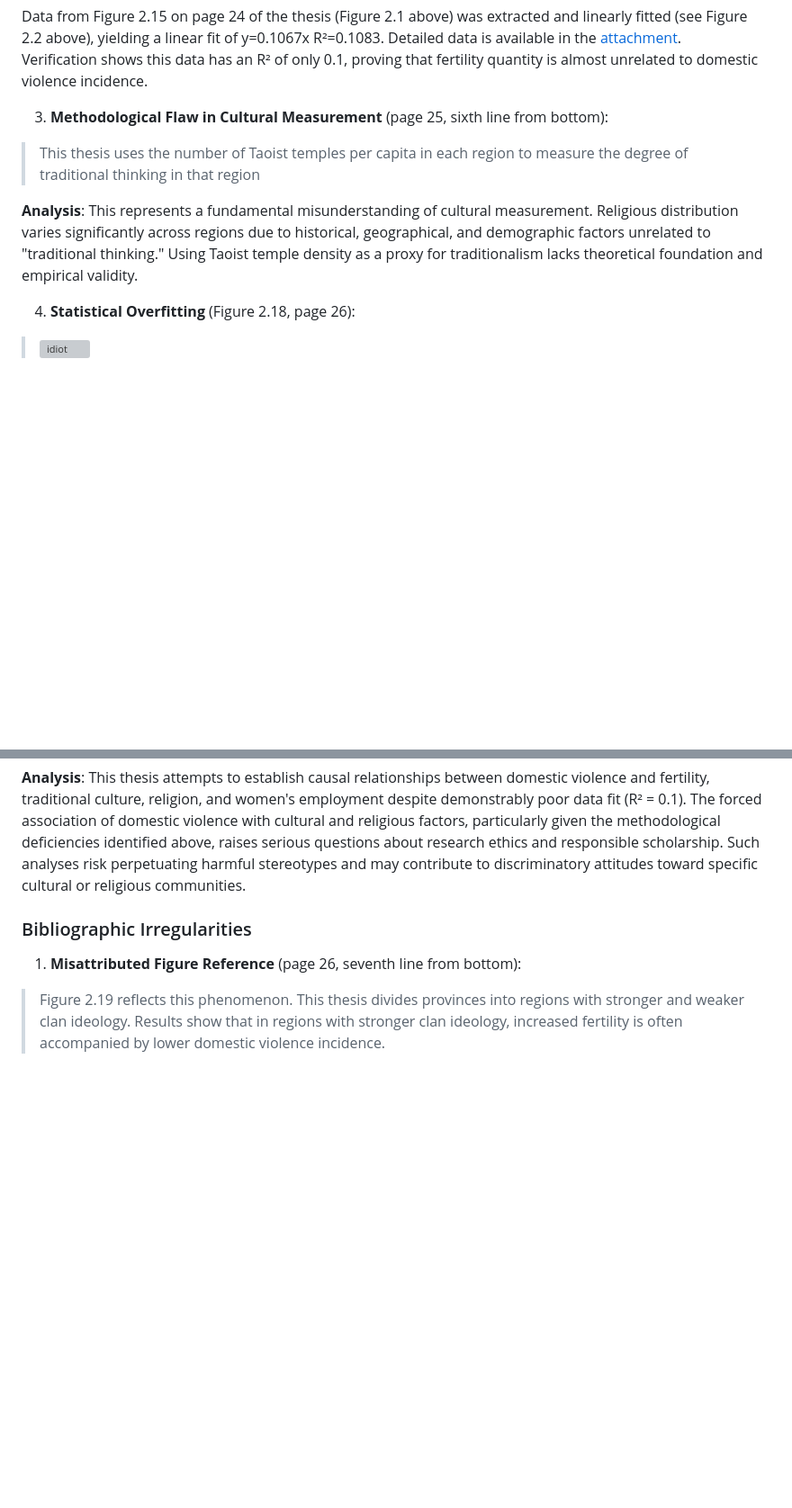
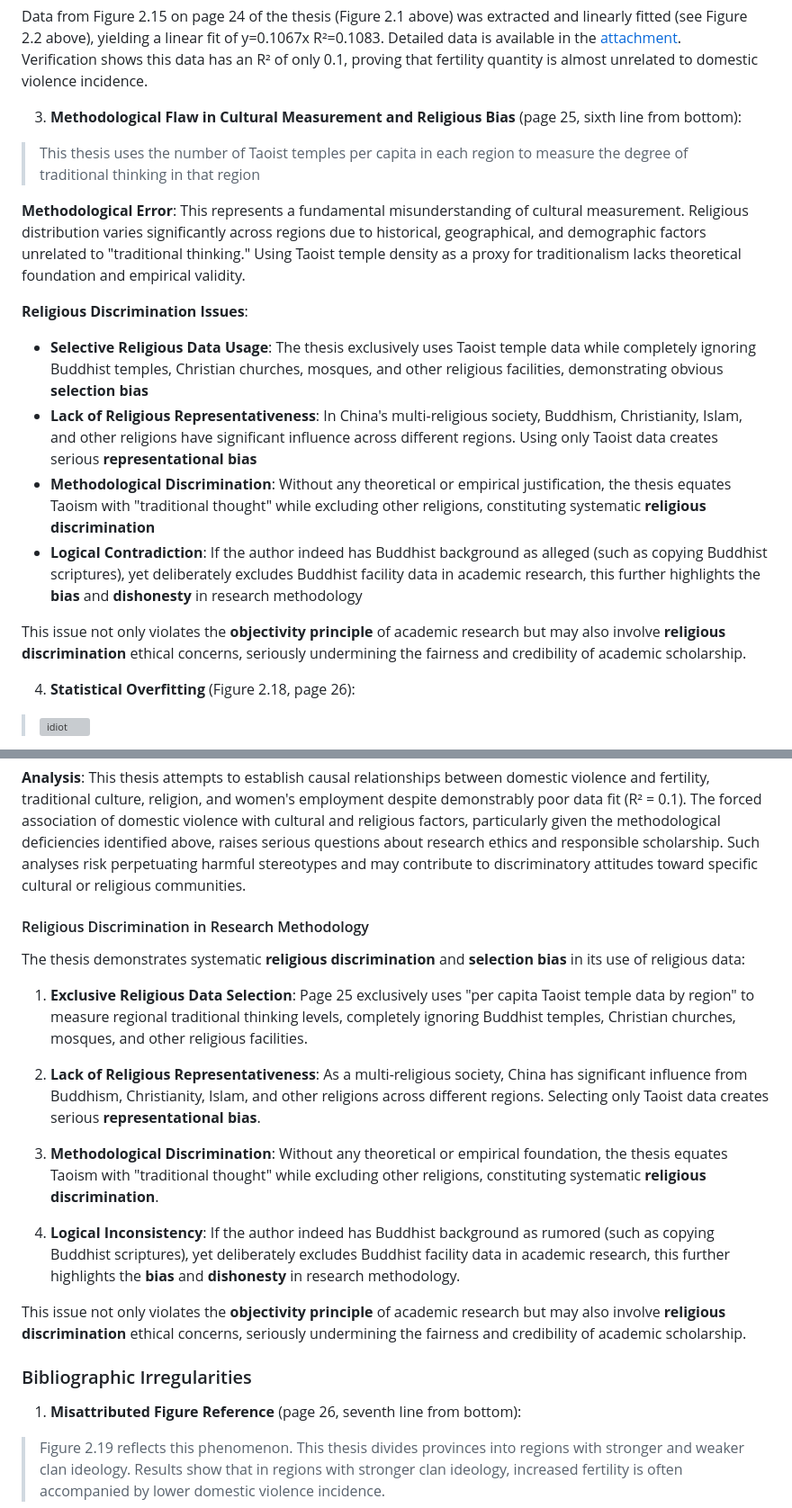
Before and after one commit to zouzhekang/YJYpaper, a Markdown page: README.md, 2 parts joined by grey strips. Shown at 90% size. Rendered like a GitHub page; blank space fills up the shorter version; grey boxes are pictures that could not be loaded.

Commit message:
religious discrimination in research methodology

```diff
--- a/README.md
+++ b/README.md
@@ -1168,11 +1168,19 @@ As shown above, 0.01% should be 1 out of 10,000 women.
 Data from Figure 2.15 on page 24 of the thesis (Figure 2.1 above) was extracted and linearly fitted (see Figure 2.2 above), yielding a linear fit of y=0.1067x R²=0.1083. Detailed data is available in the [attachment](./paper/testdata.csv).
 Verification shows this data has an R² of only 0.1, proving that fertility quantity is almost unrelated to domestic violence incidence.
 
-3. **Methodological Flaw in Cultural Measurement** (page 25, sixth line from bottom):
+3. **Methodological Flaw in Cultural Measurement and Religious Bias** (page 25, sixth line from bottom):
 
 >This thesis uses the number of Taoist temples per capita in each region to measure the degree of traditional thinking in that region
 
-**Analysis**: This represents a fundamental misunderstanding of cultural measurement. Religious distribution varies significantly across regions due to historical, geographical, and demographic factors unrelated to "traditional thinking." Using Taoist temple density as a proxy for traditionalism lacks theoretical foundation and empirical validity.
+**Methodological Error**: This represents a fundamental misunderstanding of cultural measurement. Religious distribution varies significantly across regions due to historical, geographical, and demographic factors unrelated to "traditional thinking." Using Taoist temple density as a proxy for traditionalism lacks theoretical foundation and empirical validity.
+
+**Religious Discrimination Issues**:
+- **Selective Religious Data Usage**: The thesis exclusively uses Taoist temple data while completely ignoring Buddhist temples, Christian churches, mosques, and other religious facilities, demonstrating obvious **selection bias**
+- **Lack of Religious Representativeness**: In China's multi-religious society, Buddhism, Christianity, Islam, and other religions have significant influence across different regions. Using only Taoist data creates serious **representational bias**
+- **Methodological Discrimination**: Without any theoretical or empirical justification, the thesis equates Taoism with "traditional thought" while excluding other religions, constituting systematic **religious discrimination**
+- **Logical Contradiction**: If the author indeed has Buddhist background as alleged (such as copying Buddhist scriptures), yet deliberately excludes Buddhist facility data in academic research, this further highlights the **bias** and **dishonesty** in research methodology
+
+This issue not only violates the **objectivity principle** of academic research but may also involve **religious discrimination** ethical concerns, seriously undermining the fairness and credibility of academic scholarship.
 
 4. **Statistical Overfitting** (Figure 2.18, page 26):
 
@@ -1669,6 +1677,20 @@ Are references in Wuhan University School of Economics and Management theses sor
 
 **Analysis**: This thesis attempts to establish causal relationships between domestic violence and fertility, traditional culture, religion, and women's employment despite demonstrably poor data fit (R² = 0.1). The forced association of domestic violence with cultural and religious factors, particularly given the methodological deficiencies identified above, raises serious questions about research ethics and responsible scholarship. Such analyses risk perpetuating harmful stereotypes and may contribute to discriminatory attitudes toward specific cultural or religious communities.
 
+#### Religious Discrimination in Research Methodology
+
+The thesis demonstrates systematic **religious discrimination** and **selection bias** in its use of religious data:
+
+1. **Exclusive Religious Data Selection**: Page 25 exclusively uses "per capita Taoist temple data by region" to measure regional traditional thinking levels, completely ignoring Buddhist temples, Christian churches, mosques, and other religious facilities.
+
+2. **Lack of Religious Representativeness**: As a multi-religious society, China has significant influence from Buddhism, Christianity, Islam, and other religions across different regions. Selecting only Taoist data creates serious **representational bias**.
+
+3. **Methodological Discrimination**: Without any theoretical or empirical foundation, the thesis equates Taoism with "traditional thought" while excluding other religions, constituting systematic **religious discrimination**.
+
+4. **Logical Inconsistency**: If the author indeed has Buddhist background as rumored (such as copying Buddhist scriptures), yet deliberately excludes Buddhist facility data in academic research, this further highlights the **bias** and **dishonesty** in research methodology.
+
+This issue not only violates the **objectivity principle** of academic research but may also involve **religious discrimination** ethical concerns, seriously undermining the fairness and credibility of academic scholarship.
+
 ### Bibliographic Irregularities
 
 1. **Misattributed Figure Reference** (page 26, seventh line from bottom):
```
